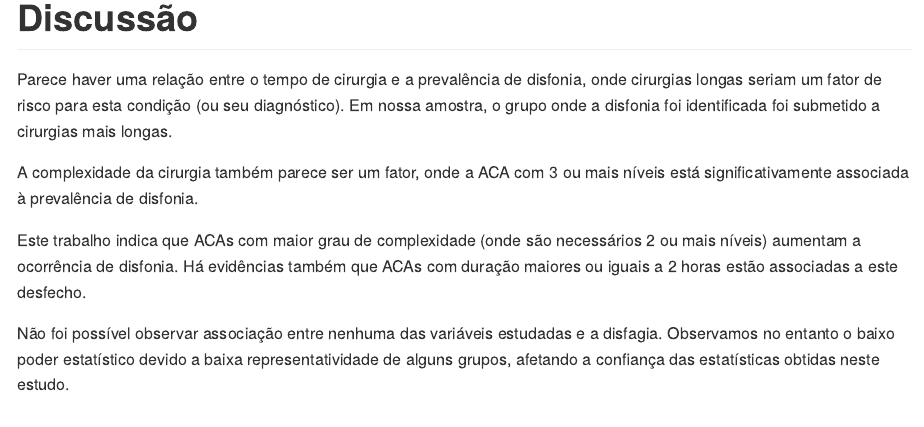
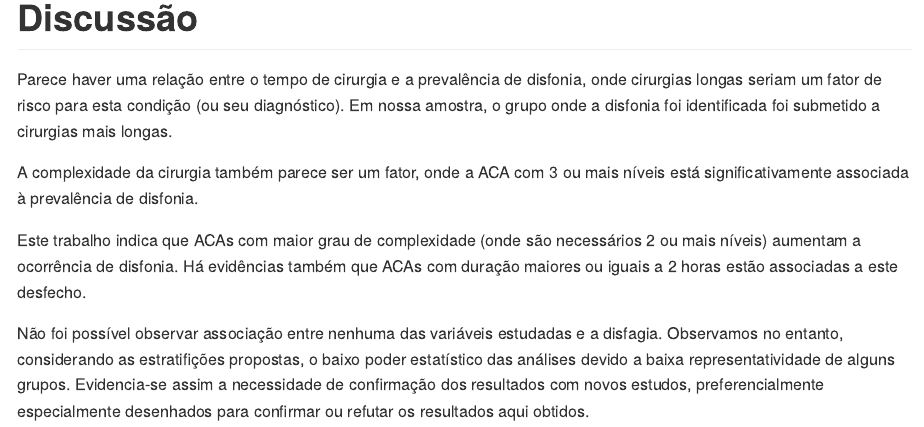
Before and after one commit to philsf-biostat/analise_dados_FC_2017, an R Markdown document (relatorio/relatorio.Rmd): the page in a window 1100 px wide, from 3190 px down. The pictures show the output file relatorio/relatorio.md that the author committed with the source, drawn offline in the style of GitHub.

Commit message:
fechamento do rascunho da discussão

```diff
--- a/relatorio/relatorio.Rmd
+++ b/relatorio/relatorio.Rmd
@@ -128,4 +128,5 @@ Este trabalho indica que ACAs com maior grau de complexidade (onde são necessá
 Há evidências também que ACAs com duração maiores ou iguais a 2 horas estão associadas a este desfecho.
 
 Não foi possível observar associação entre nenhuma das variáveis estudadas e a disfagia.
-Observamos no entanto o baixo poder estatístico devido a baixa representatividade de alguns grupos, afetando a confiança das estatísticas obtidas neste estudo.
+Observamos no entanto, considerando as estratifições propostas, o baixo poder estatístico das análises devido a baixa representatividade de alguns grupos.
+Evidencia-se assim a necessidade de confirmação dos resultados com novos estudos, preferencialmente especialmente desenhados para confirmar ou refutar os resultados aqui obtidos.
```
Also changed, not shown: relatorio/relatorio.md.
